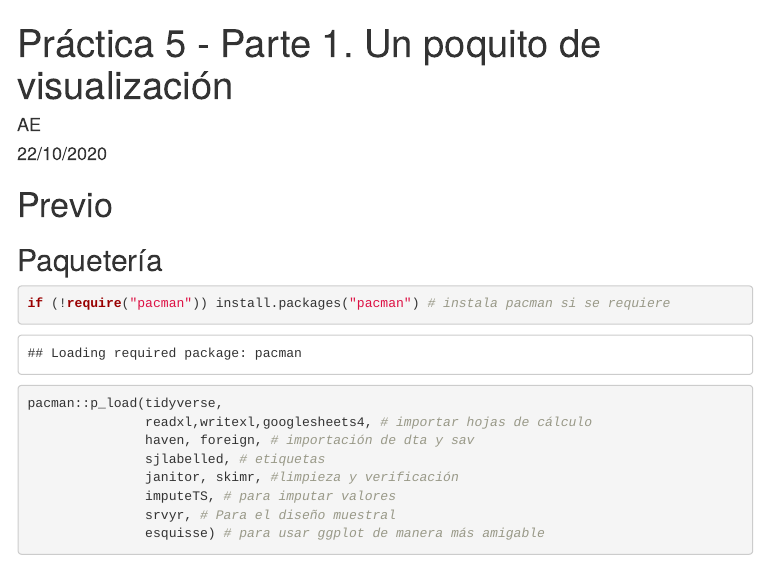
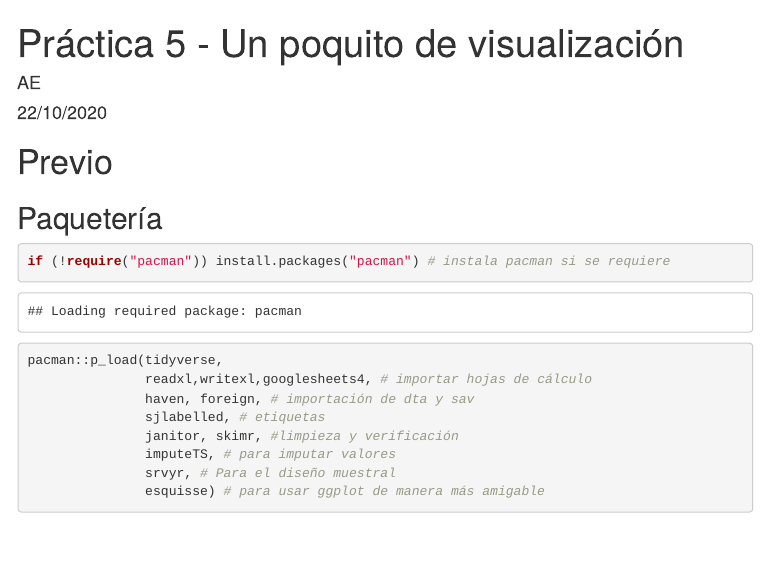
Before and after one commit to FCPyS/R_Demo, an R Markdown document (P5.Rmd): the page in a window 1100 px wide, from its top. The pictures show the output file P5.html that the author committed with the source, opened offline; menus at the side of the page are left out.

Commit message:
s5_upload2

```diff
--- a/P5.Rmd
+++ b/P5.Rmd
@@ -1,5 +1,5 @@
 ---
-title: "Práctica 5 - Parte 1. Un poquito de visualización"
+title: "Práctica 5 - Un poquito de visualización"
 author: "AE"
 date: "22/10/2020"
 output:
```
Also changed, not shown: P5.html, P5.md, P5_files/figure-gfm/unnamed-chunk-21-1.png.
